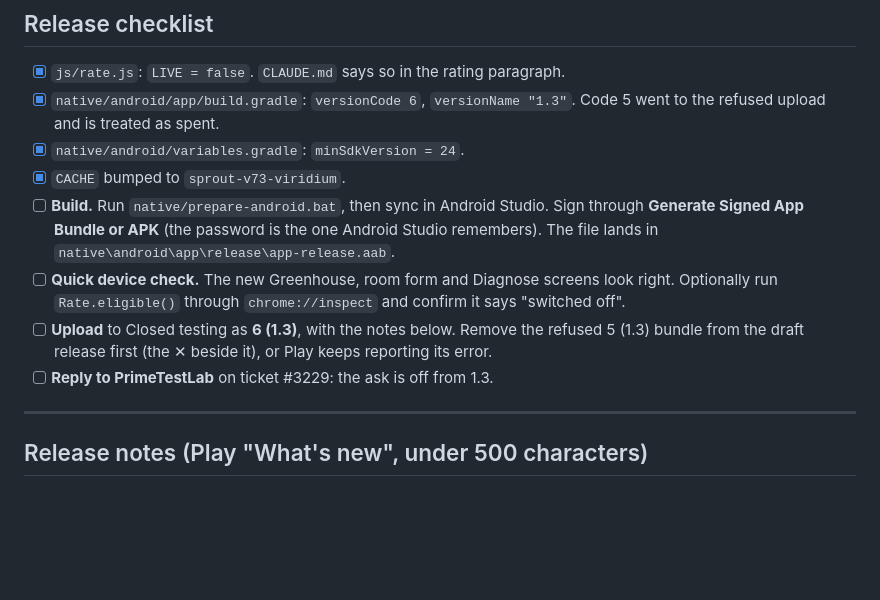
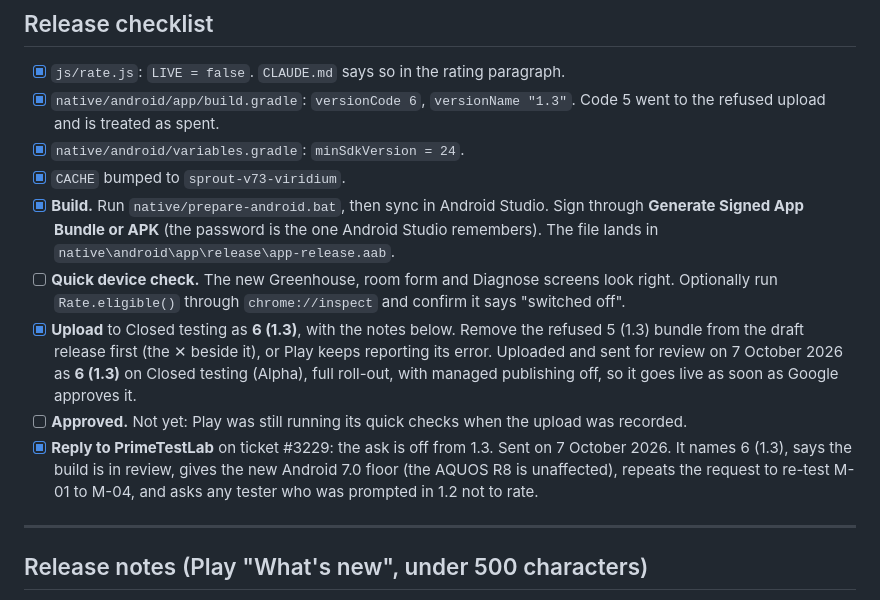
Before and after one commit to Kintukka2/mobile-plant, a Markdown page: release-plans/android-v1.3/plan.md, the part around the change. Drawn GitHub-style; blank space fills up the shorter version.

Commit message:
release-plans: 1.3 uploaded as 6 (1.3) and PrimeTestLab told
Co-Authored-By: Claude Opus 5.5 <noreply@anthropic.com>
Claude-Session: https://claude.ai/code/session_01Cv2e7tnjymJz2tqt888R2T

```diff
--- a/release-plans/android-v1.3/plan.md
+++ b/release-plans/android-v1.3/plan.md
@@ -60,17 +60,26 @@ here.
       Code 5 went to the refused upload and is treated as spent.
 - [x] `native/android/variables.gradle`: `minSdkVersion = 24`.
 - [x] `CACHE` bumped to `sprout-v73-viridium`.
-- [ ] **Build.** Run `native/prepare-android.bat`, then sync in Android
+- [x] **Build.** Run `native/prepare-android.bat`, then sync in Android
       Studio. Sign through **Generate Signed App Bundle or APK** (the
       password is the one Android Studio remembers). The file lands in
       `native\android\app\release\app-release.aab`.
 - [ ] **Quick device check.** The new Greenhouse, room form and Diagnose
       screens look right. Optionally run `Rate.eligible()` through
       `chrome://inspect` and confirm it says "switched off".
-- [ ] **Upload** to Closed testing as **6 (1.3)**, with the notes below.
+- [x] **Upload** to Closed testing as **6 (1.3)**, with the notes below.
       Remove the refused 5 (1.3) bundle from the draft release first (the ✕
-      beside it), or Play keeps reporting its error.
-- [ ] **Reply to PrimeTestLab** on ticket #3229: the ask is off from 1.3.
+      beside it), or Play keeps reporting its error. Uploaded and sent for
+      review on 7 October 2026 as **6 (1.3)** on Closed testing (Alpha),
+      full roll-out, with managed publishing off, so it goes live as soon
+      as Google approves it.
+- [ ] **Approved.** Not yet: Play was still running its quick checks
+      when the upload was recorded.
+- [x] **Reply to PrimeTestLab** on ticket #3229: the ask is off from 1.3.
+      Sent on 7 October 2026. It names 6 (1.3), says the build is in
+      review, gives the new Android 7.0 floor (the AQUOS R8 is unaffected),
+      repeats the request to re-test M-01 to M-04, and asks any tester who
+      was prompted in 1.2 not to rate.
 
 ---
 
```
